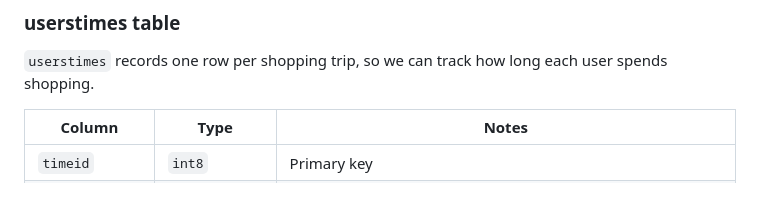
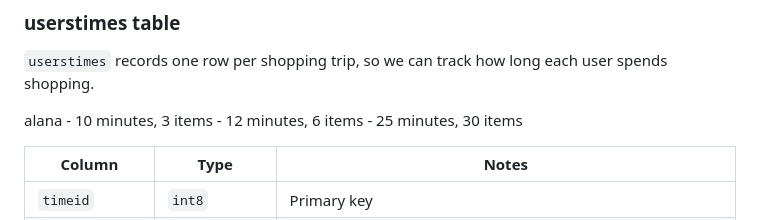
Before and after one commit to mtchr/Shopwyse_Grocery_App, a Markdown page: README.md, the part around the change. GitHub-like rendering; blank space fills up the shorter version.

Commit message:
Update README with userstimes example entries
Added example entries for user shopping times.

```diff
--- a/README.md
+++ b/README.md
@@ -11,6 +11,10 @@ Please see the ERD PDF for full ERD
 ### userstimes table
 
 `userstimes` records one row per shopping trip, so we can track how long each user spends shopping.
+
+alana - 10 minutes, 3 items
+      - 12 minutes, 6 items
+      - 25 minutes, 30 items
 
 | Column | Type | Notes |
 | --- | --- | --- |
```
